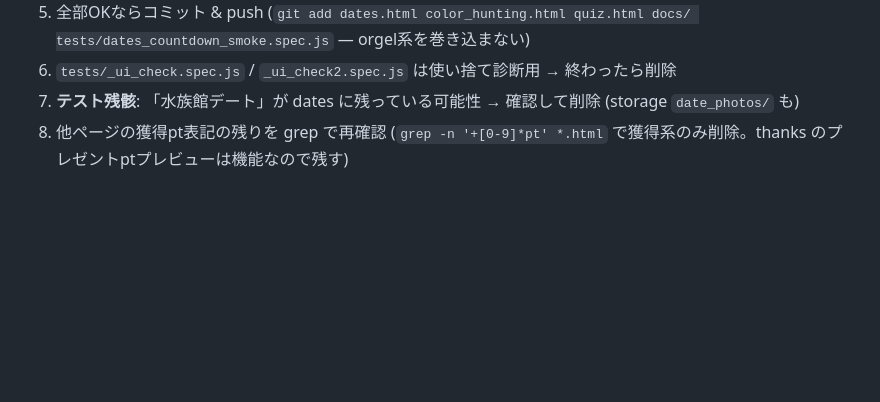
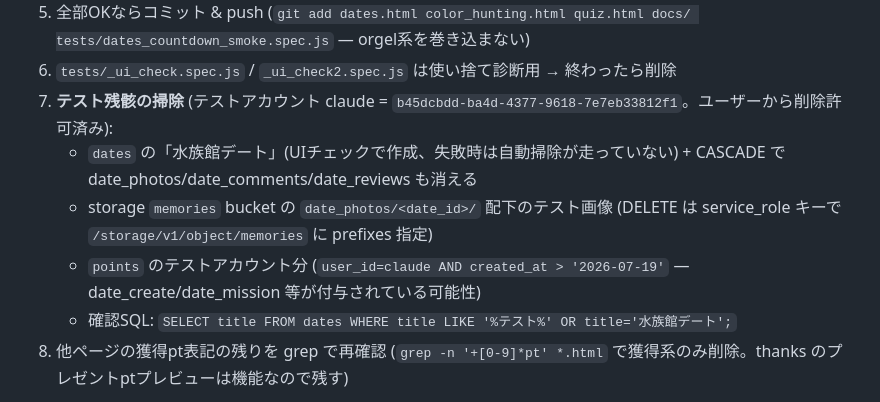
Before and after one commit to imaimaha/imaimaha.github.io, a Markdown page: docs/NEXT_SESSION.md, the part around the change. Rendered like a GitHub page; blank space fills up the shorter version.

Commit message:
docs: 引き継ぎのテスト残骸掃除を具体化 (dates/storage/points の対象と手順)
Co-Authored-By: Claude Fable 5 <noreply@anthropic.com>

```diff
--- a/docs/NEXT_SESSION.md
+++ b/docs/NEXT_SESSION.md
@@ -22,7 +22,11 @@
 4. SPEC.md にサイレント方針を記載 (§5 ポイントか §10 開発ルール)
 5. 全部OKならコミット & push (`git add dates.html color_hunting.html quiz.html docs/ tests/dates_countdown_smoke.spec.js` — orgel系を巻き込まない)
 6. `tests/_ui_check.spec.js` / `_ui_check2.spec.js` は使い捨て診断用 → 終わったら削除
-7. **テスト残骸**: 「水族館デート」が dates に残っている可能性 → 確認して削除 (storage `date_photos/` も)
+7. **テスト残骸の掃除** (テストアカウント claude = `b45dcbdd-ba4d-4377-9618-7e7eb33812f1`。ユーザーから削除許可済み):
+   - `dates` の「水族館デート」(UIチェックで作成、失敗時は自動掃除が走っていない) + CASCADE で date_photos/date_comments/date_reviews も消える
+   - storage `memories` bucket の `date_photos/<date_id>/` 配下のテスト画像 (DELETE は service_role キーで `/storage/v1/object/memories` に prefixes 指定)
+   - `points` のテストアカウント分 (`user_id=claude AND created_at > '2026-07-19'` — date_create/date_mission 等が付与されている可能性)
+   - 確認SQL: `SELECT title FROM dates WHERE title LIKE '%テスト%' OR title='水族館デート';`
 8. 他ページの獲得pt表記の残りを grep で再確認 (`grep -n '+[0-9]*pt' *.html` で獲得系のみ削除。thanks のプレゼントptプレビューは機能なので残す)
 
 **⚠️ 実データ注意**: dates テーブルに「幡ヶ谷夏祭り(7/19)」「家具お買い物(8/2)」= ユーザーの本物のデート予定あり。絶対に消さない
```
